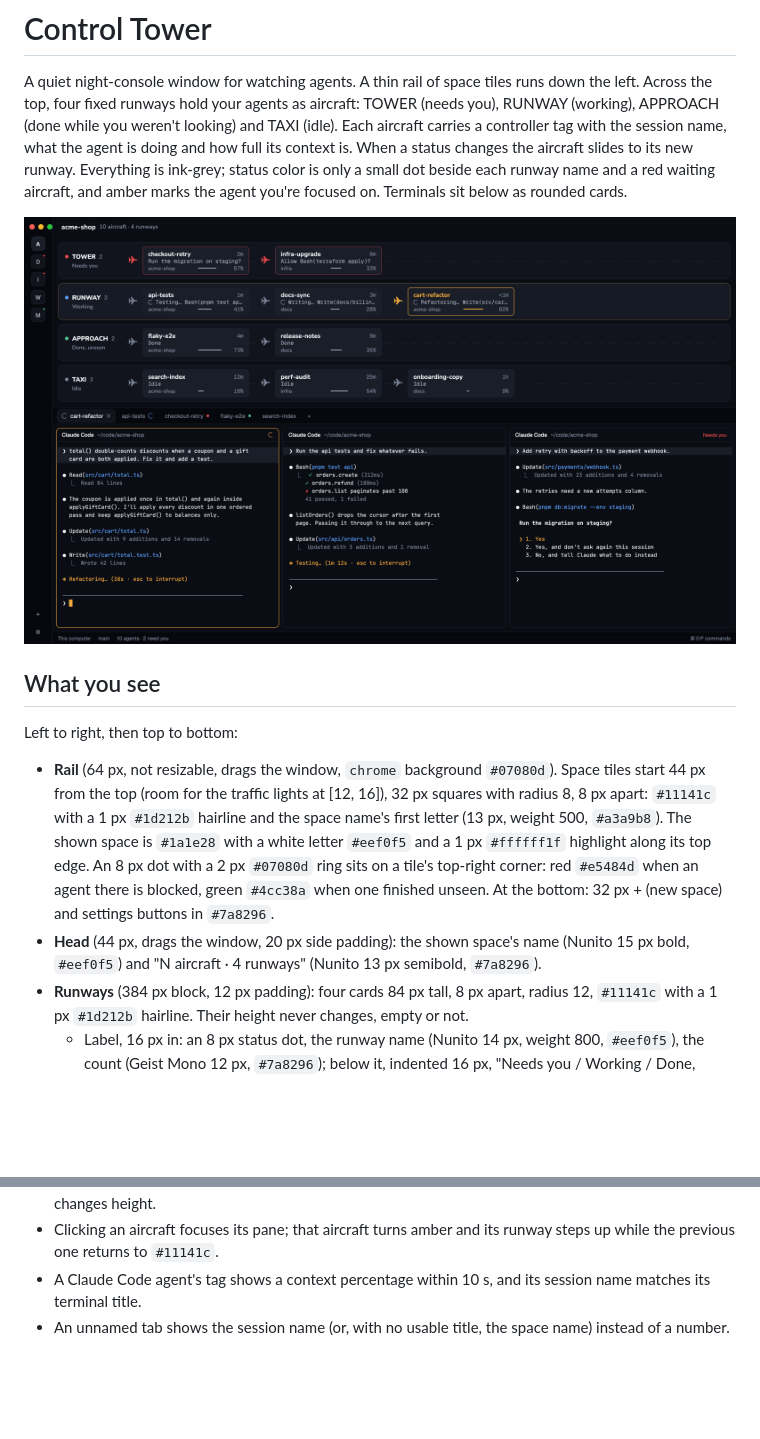
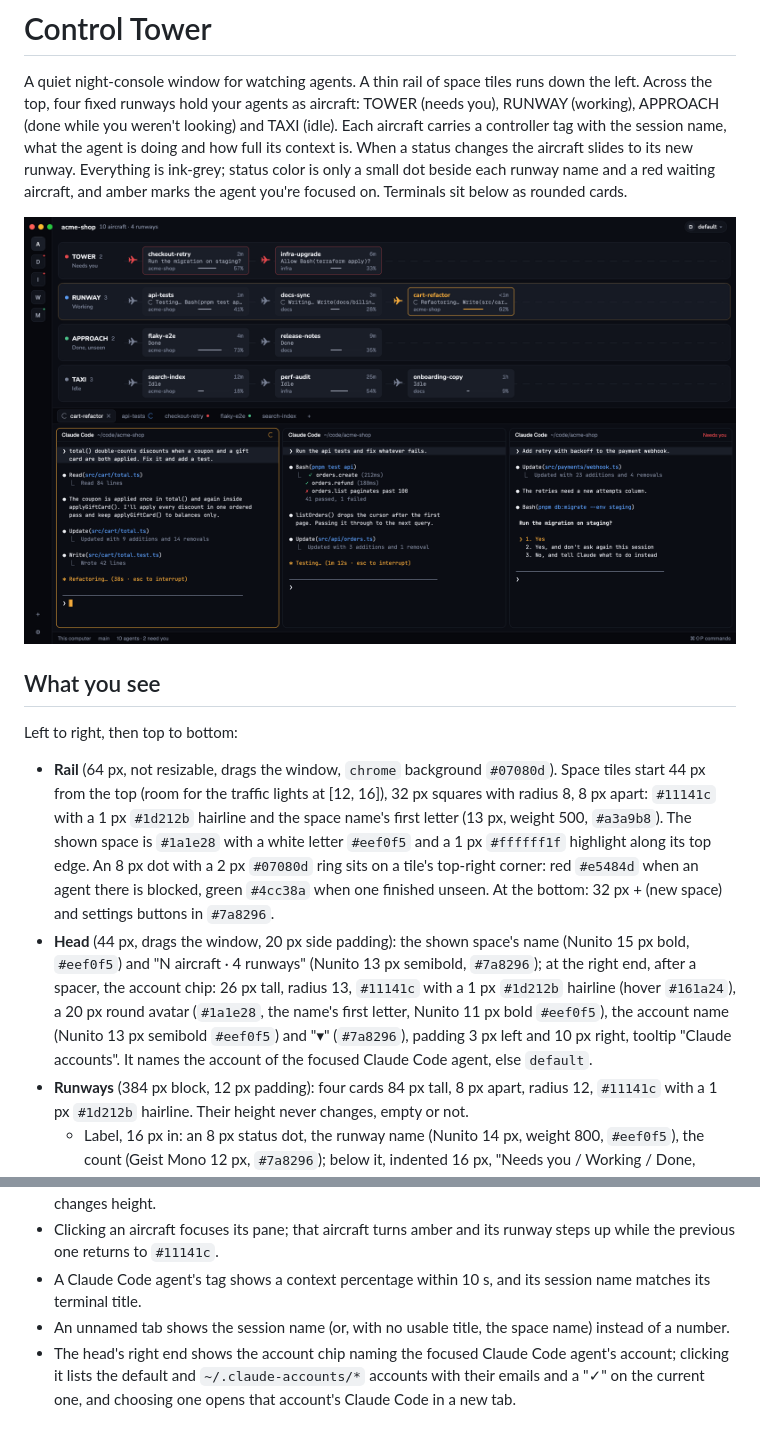
Before and after one commit to lcalmsky/herdr-control-tower, a Markdown page: RECIPE.md, 2 parts joined by grey strips. GitHub-like rendering; pictures changed too: preview.png; blank space fills up the shorter version.

```diff
--- a/RECIPE.md
+++ b/RECIPE.md
@@ -9,7 +9,7 @@ A quiet night-console window for watching agents. A thin rail of space tiles run
 Left to right, then top to bottom:
 
 - **Rail** (64 px, not resizable, drags the window, `chrome` background `#07080d`). Space tiles start 44 px from the top (room for the traffic lights at [12, 16]), 32 px squares with radius 8, 8 px apart: `#11141c` with a 1 px `#1d212b` hairline and the space name's first letter (13 px, weight 500, `#a3a9b8`). The shown space is `#1a1e28` with a white letter `#eef0f5` and a 1 px `#ffffff1f` highlight along its top edge. An 8 px dot with a 2 px `#07080d` ring sits on a tile's top-right corner: red `#e5484d` when an agent there is blocked, green `#4cc38a` when one finished unseen. At the bottom: 32 px + (new space) and settings buttons in `#7a8296`.
-- **Head** (44 px, drags the window, 20 px side padding): the shown space's name (Nunito 15 px bold, `#eef0f5`) and "N aircraft · 4 runways" (Nunito 13 px semibold, `#7a8296`).
+- **Head** (44 px, drags the window, 20 px side padding): the shown space's name (Nunito 15 px bold, `#eef0f5`) and "N aircraft · 4 runways" (Nunito 13 px semibold, `#7a8296`); at the right end, after a spacer, the account chip: 26 px tall, radius 13, `#11141c` with a 1 px `#1d212b` hairline (hover `#161a24`), a 20 px round avatar (`#1a1e28`, the name's first letter, Nunito 11 px bold `#eef0f5`), the account name (Nunito 13 px semibold `#eef0f5`) and "▾" (`#7a8296`), padding 3 px left and 10 px right, tooltip "Claude accounts". It names the account of the focused Claude Code agent, else `default`.
 - **Runways** (384 px block, 12 px padding): four cards 84 px tall, 8 px apart, radius 12, `#11141c` with a 1 px `#1d212b` hairline. Their height never changes, empty or not.
   - Label, 16 px in: an 8 px status dot, the runway name (Nunito 14 px, weight 800, `#eef0f5`), the count (Geist Mono 12 px, `#7a8296`); below it, indented 16 px, "Needs you / Working / Done, unseen / Idle" (Nunito 12 px semibold, `#7a8296`).
   - Status dots: TOWER `#e5484d`, RUNWAY `#5b9cf5`, APPROACH `#4cc38a`, TAXI `#7a8296`.
@@ -66,3 +68,4 @@ Left to right, then top to bottom:
 - Clicking an aircraft focuses its pane; that aircraft turns amber and its runway steps up while the previous one returns to `#11141c`.
 - A Claude Code agent's tag shows a context percentage within 10 s, and its session name matches its terminal title.
 - An unnamed tab shows the session name (or, with no usable title, the space name) instead of a number.
+- The head's right end shows the account chip naming the focused Claude Code agent's account; clicking it lists the default and `~/.claude-accounts/*` accounts with their emails and a "✓" on the current one, and choosing one opens that account's Claude Code in a new tab.
```
Also changed, not shown: other parts of RECIPE.md (+5 -3 lines), README.md (+3 -1 lines), demo.gif, 2 other files.
